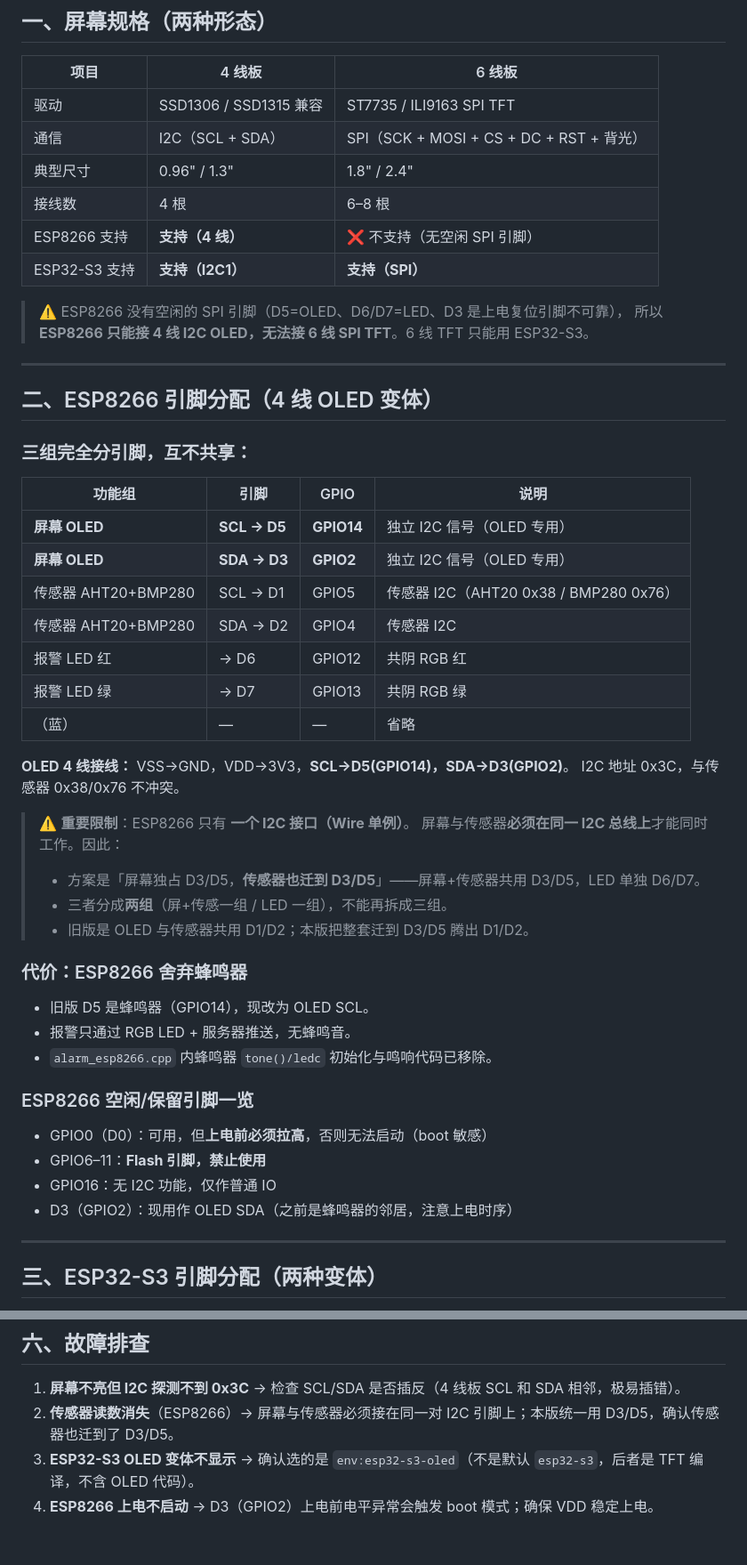
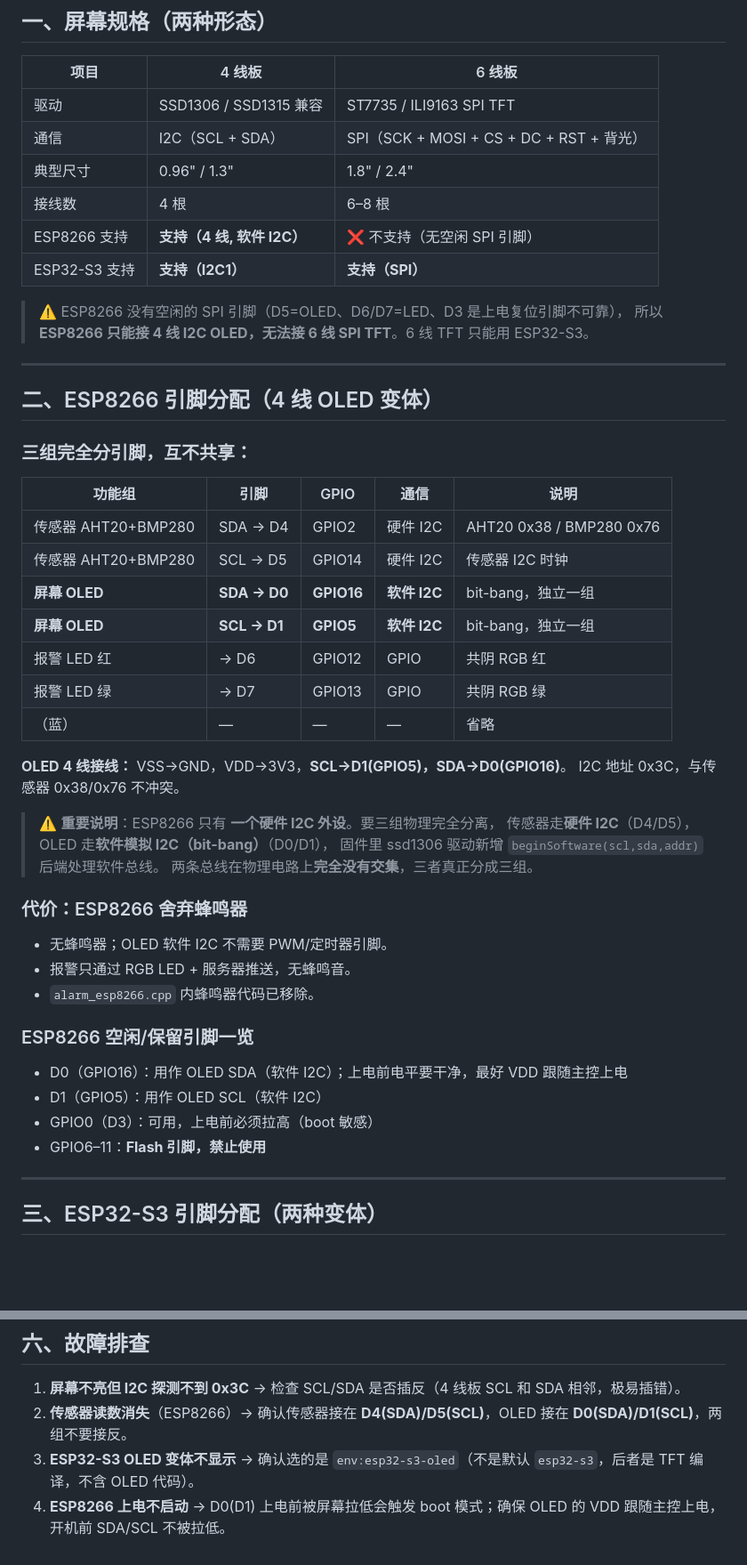
Before and after one commit to gotyuo/esp32-wsd, a Markdown page: docs/04-OLED-屏幕接线-分引脚.md, 2 parts joined by grey strips. Shown at 89% size. Rendered like a GitHub page; blank space fills up the shorter version.

Commit message:
docs: ESP8266 OLED 接线文档更新为软件 I2C(D0/D1)分引脚方案
传感器硬件 I2C D4/D5, OLED 软件 I2C D0/D1, LED D6/D7,
三组物理分离;补充上电时序与排障.

```diff
--- a/docs/04-OLED-屏幕接线-分引脚.md
+++ b/docs/04-OLED-屏幕接线-分引脚.md
@@ -18,7 +18,7 @@
 | 通信 | I2C（SCL + SDA） | SPI（SCK + MOSI + CS + DC + RST + 背光） |
 | 典型尺寸 | 0.96" / 1.3" | 1.8" / 2.4" |
 | 接线数 | 4 根 | 6–8 根 |
-| ESP8266 支持 | **支持（4 线）** | ❌ 不支持（无空闲 SPI 引脚） |
+| ESP8266 支持 | **支持（4 线, 软件 I2C）** | ❌ 不支持（无空闲 SPI 引脚） |
 | ESP32-S3 支持 | **支持（I2C1）** | **支持（SPI）** |
 
 > ⚠️ ESP8266 没有空闲的 SPI 引脚（D5=OLED、D6/D7=LED、D3 是上电复位引脚不可靠），
@@ -30,35 +30,34 @@
 
 ### 三组完全分引脚，互不共享：
 
-| 功能组 | 引脚 | GPIO | 说明 |
-|--------|------|------|------|
-| **屏幕 OLED** | **SCL → D5** | **GPIO14** | 独立 I2C 信号（OLED 专用） |
-| **屏幕 OLED** | **SDA → D3** | **GPIO2**  | 独立 I2C 信号（OLED 专用） |
-| 传感器 AHT20+BMP280 | SCL → D1 | GPIO5 | 传感器 I2C（AHT20 0x38 / BMP280 0x76） |
-| 传感器 AHT20+BMP280 | SDA → D2 | GPIO4 | 传感器 I2C |
-| 报警 LED 红 | → D6 | GPIO12 | 共阴 RGB 红 |
-| 报警 LED 绿 | → D7 | GPIO13 | 共阴 RGB 绿 |
-| （蓝） | — | — | 省略 |
+| 功能组 | 引脚 | GPIO | 通信 | 说明 |
+|--------|------|------|------|------|
+| 传感器 AHT20+BMP280 | SDA → D4 | GPIO2 | 硬件 I2C | AHT20 0x38 / BMP280 0x76 |
+| 传感器 AHT20+BMP280 | SCL → D5 | GPIO14 | 硬件 I2C | 传感器 I2C 时钟 |
+| **屏幕 OLED** | **SDA → D0** | **GPIO16** | **软件 I2C** | bit-bang，独立一组 |
+| **屏幕 OLED** | **SCL → D1** | **GPIO5** | **软件 I2C** | bit-bang，独立一组 |
+| 报警 LED 红 | → D6 | GPIO12 | GPIO | 共阴 RGB 红 |
+| 报警 LED 绿 | → D7 | GPIO13 | GPIO | 共阴 RGB 绿 |
+| （蓝） | — | — | — | 省略 |
 
-**OLED 4 线接线：** VSS→GND，VDD→3V3，**SCL→D5(GPIO14)，SDA→D3(GPIO2)**。
+**OLED 4 线接线：** VSS→GND，VDD→3V3，**SCL→D1(GPIO5)，SDA→D0(GPIO16)**。
 I2C 地址 0x3C，与传感器 0x38/0x76 不冲突。
 
-> ⚠️ **重要限制**：ESP8266 只有 **一个 I2C 接口（Wire 单例）**。
-> 屏幕与传感器**必须在同一 I2C 总线上**才能同时工作。因此：
-> - 方案是「屏幕独占 D3/D5，**传感器也迁到 D3/D5**」——屏幕+传感器共用 D3/D5，LED 单独 D6/D7。
-> - 三者分成**两组**（屏+传感一组 / LED 一组），不能再拆成三组。
-> - 旧版是 OLED 与传感器共用 D1/D2；本版把整套迁到 D3/D5 腾出 D1/D2。
+> ⚠️ **重要说明**：ESP8266 只有 **一个硬件 I2C 外设**。要三组物理完全分离，
+> 传感器走**硬件 I2C**（D4/D5），OLED 走**软件模拟 I2C（bit-bang）**（D0/D1），
+> 固件里 ssd1306 驱动新增 `beginSoftware(scl,sda,addr)` 后端处理软件总线。
+> 两条总线在物理电路上**完全没有交集**，三者真正分成三组。
 
 ### 代价：ESP8266 舍弃蜂鸣器
-- 旧版 D5 是蜂鸣器（GPIO14），现改为 OLED SCL。
+- 无蜂鸣器；OLED 软件 I2C 不需要 PWM/定时器引脚。
 - 报警只通过 RGB LED + 服务器推送，无蜂鸣音。
-- `alarm_esp8266.cpp` 内蜂鸣器 `tone()/ledc` 初始化与鸣响代码已移除。
+- `alarm_esp8266.cpp` 内蜂鸣器代码已移除。
 
 ### ESP8266 空闲/保留引脚一览
-- GPIO0（D0）：可用，但**上电前必须拉高**，否则无法启动（boot 敏感）
+- D0（GPIO16）：用作 OLED SDA（软件 I2C）；上电前电平要干净，最好 VDD 跟随主控上电
+- D1（GPIO5）：用作 OLED SCL（软件 I2C）
+- GPIO0（D3）：可用，上电前必须拉高（boot 敏感）
 - GPIO6–11：**Flash 引脚，禁止使用**
-- GPIO16：无 I2C 功能，仅作普通 IO
-- D3（GPIO2）：现用作 OLED SDA（之前是蜂鸣器的邻居，注意上电时序）
 
 ---
 
@@ -153,6 +152,6 @@ firmware/firmware_bin/envmon_esp32s3_tft.bin          ESP32-S3 6线SPI TFT版（
 ## 六、故障排查
 
 1. **屏幕不亮但 I2C 探测不到 0x3C** → 检查 SCL/SDA 是否插反（4 线板 SCL 和 SDA 相邻，极易插错）。
-2. **传感器读数消失**（ESP8266）→ 屏幕与传感器必须接在同一对 I2C 引脚上；本版统一用 D3/D5，确认传感器也迁到了 D3/D5。
+2. **传感器读数消失**（ESP8266）→ 确认传感器接在 **D4(SDA)/D5(SCL)**，OLED 接在 **D0(SDA)/D1(SCL)**，两组不要接反。
 3. **ESP32-S3 OLED 变体不显示** → 确认选的是 `env:esp32-s3-oled`（不是默认 `esp32-s3`，后者是 TFT 编译，不含 OLED 代码）。
-4. **ESP8266 上电不启动** → D3（GPIO2）上电前电平异常会触发 boot 模式；确保 VDD 稳定上电。
+4. **ESP8266 上电不启动** → D0(D1) 上电前被屏幕拉低会触发 boot 模式；确保 OLED 的 VDD 跟随主控上电，开机前 SDA/SCL 不被拉低。
```
Also changed, not shown: other parts of docs/04-OLED-屏幕接线-分引脚.md (+1 -1 lines).
